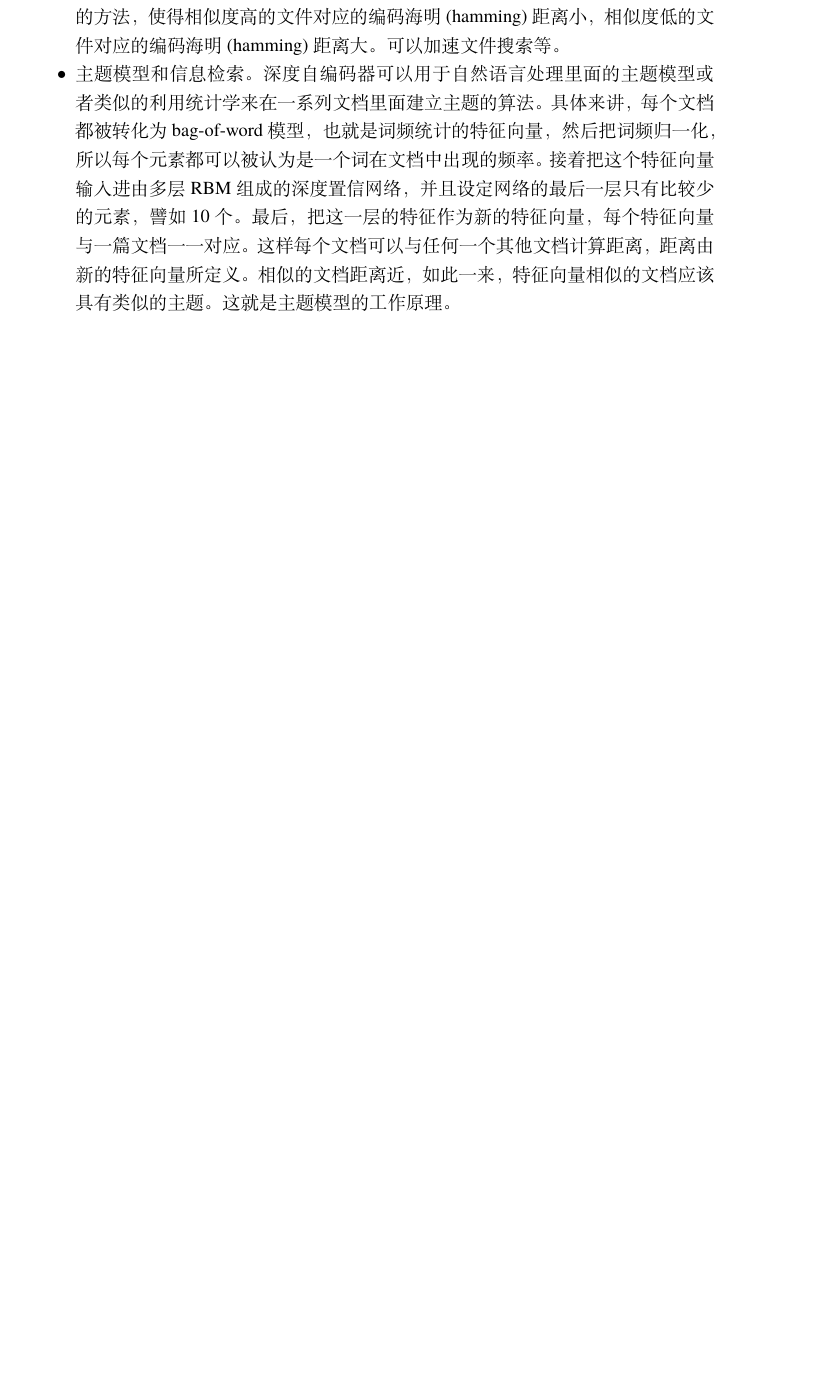
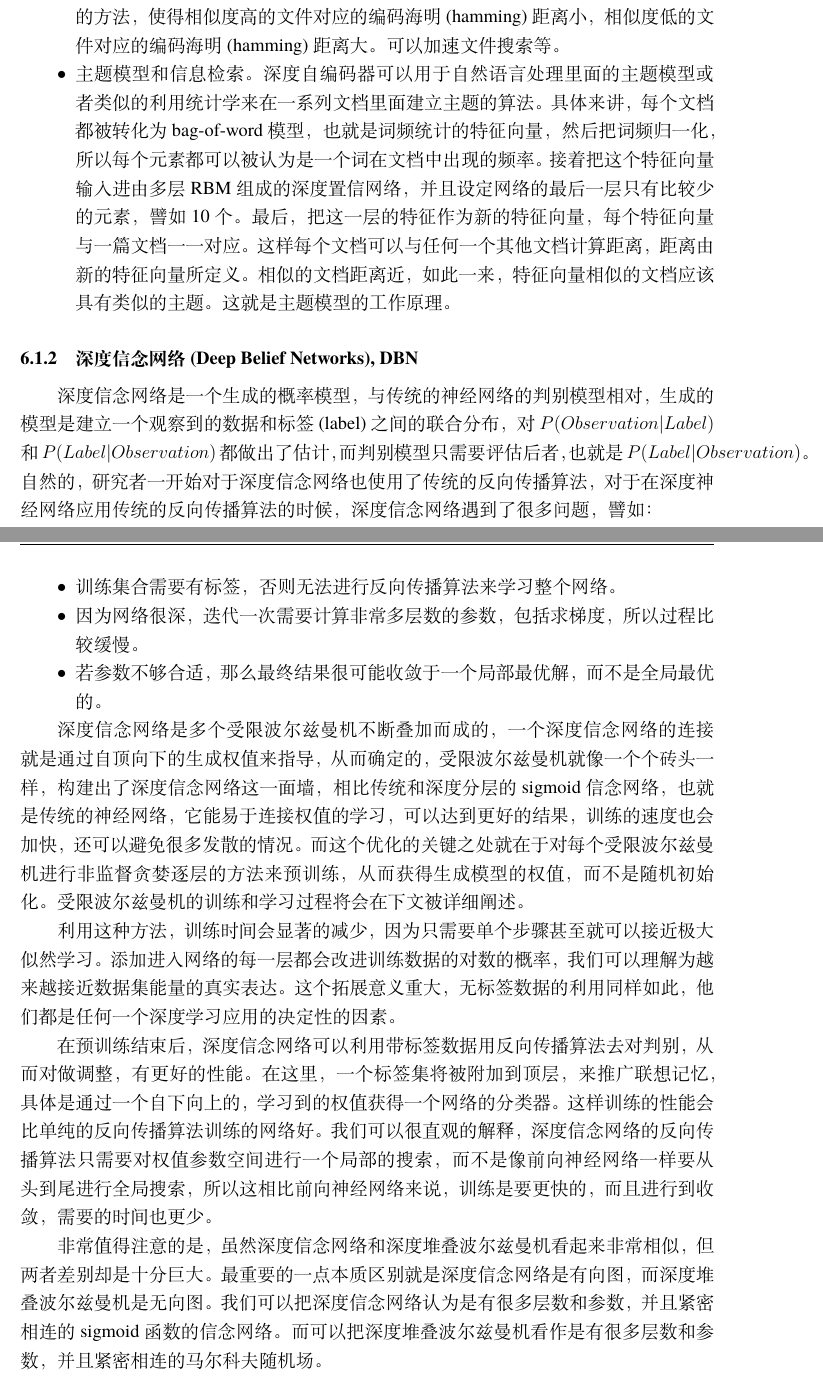
Before and after one commit to samfu1994/thesis, a LaTeX thesis (thesis.tex, which reads tex/chap6.tex): part of page 32 of 50 before the commit and two parts of pages 32 and 33 of 51 after it, the two joined at a grey line, cut so that both start at the same text, the shorter picture padded with empty space. Compiled offline with XeLaTeX; a missing font is replaced by an installed copy or a similar font.

Commit message:
chap6 finish, need to test result

```diff
--- a/tex/chap6.tex
+++ b/tex/chap6.tex
@@ -35,6 +35,22 @@
 	\item 数据压缩，如语意哈希(Semantic Hashing)。这是一种为文件寻找一种二进制编码的方法，使得相似度高的文件对应的编码海明(hamming)距离小，相似度低的文件对应的编码海明(hamming)距离大。可以加速文件搜索等。
 	\item 主题模型和信息检索。深度自编码器可以用于自然语言处理里面的主题模型或者类似的利用统计学来在一系列文档里面建立主题的算法。具体来讲，每个文档都被转化为bag-of-word模型，也就是词频统计的特征向量，然后把词频归一化，所以每个元素都可以被认为是一个词在文档中出现的频率。接着把这个特征向量输入进由多层RBM组成的深度置信网络，并且设定网络的最后一层只有比较少的元素，譬如10个。最后，把这一层的特征作为新的特征向量，每个特征向量与一篇文档一一对应。这样每个文档可以与任何一个其他文档计算距离，距离由新的特征向量所定义。相似的文档距离近，如此一来，特征向量相似的文档应该具有类似的主题。这就是主题模型的工作原理。
 	\end{itemize}
+}
+\subsection{深度信念网络(Deep Belief Networks), DBN}{
+	  深度信念网络是一个生成的概率模型，与传统的神经网络的判别模型相对，生成的模型是建立一个观察到的数据和标签(label)之间的联合分布，对$P(Observation|Label)$和 $P(Label|Observation)$都做出了估计，而判别模型只需要评估后者，也就是$P(Label|Observation)$。自然的，研究者一开始对于深度信念网络也使用了传统的反向传播算法，对于在深度神经网络应用传统的反向传播算法的时候，深度信念网络遇到了很多问题，譬如：
+	  \begin{itemize}
+	  	\item 训练集合需要有标签，否则无法进行反向传播算法来学习整个网络。
+		\item 因为网络很深，迭代一次需要计算非常多层数的参数，包括求梯度，所以过程比较缓慢。
+		\item 若参数不够合适，那么最终结果很可能收敛于一个局部最优解，而不是全局最优的。
+	  \end{itemize}
+
+	  深度信念网络是多个受限波尔兹曼机不断叠加而成的，一个深度信念网络的连接就是通过自顶向下的生成权值来指导，从而确定的，受限波尔兹曼机就像一个个砖头一样，构建出了深度信念网络这一面墙，相比传统和深度分层的sigmoid信念网络，也就是传统的神经网络，它能易于连接权值的学习，可以达到更好的结果，训练的速度也会加快，还可以避免很多发散的情况。而这个优化的关键之处就在于对每个受限波尔兹曼机进行非监督贪婪逐层的方法来预训练，从而获得生成模型的权值，而不是随机初始化。受限波尔兹曼机的训练和学习过程将会在下文被详细阐述。
+
+	  利用这种方法，训练时间会显著的减少，因为只需要单个步骤甚至就可以接近极大似然学习。添加进入网络的每一层都会改进训练数据的对数的概率，我们可以理解为越来越接近数据集能量的真实表达。这个拓展意义重大，无标签数据的利用同样如此，他们都是任何一个深度学习应用的决定性的因素。
+
+	   在预训练结束后，深度信念网络可以利用带标签数据用反向传播算法去对判别，从而对做调整，有更好的性能。在这里，一个标签集将被附加到顶层，来推广联想记忆，具体是通过一个自下向上的，学习到的权值获得一个网络的分类器。这样训练的性能会比单纯的反向传播算法训练的网络好。我们可以很直观的解释，深度信念网络的反向传播算法只需要对权值参数空间进行一个局部的搜索，而不是像前向神经网络一样要从头到尾进行全局搜索，所以这相比前向神经网络来说，训练是要更快的，而且进行到收敛，需要的时间也更少。
+
+	   非常值得注意的是，虽然深度信念网络和深度堆叠波尔兹曼机看起来非常相似，但两者差别却是十分巨大。最重要的一点本质区别就是深度信念网络是有向图，而深度堆叠波尔兹曼机是无向图。我们可以把深度信念网络认为是有很多层数和参数，并且紧密相连的sigmoid函数的信念网络。而可以把深度堆叠波尔兹曼机看作是有很多层数和参数，并且紧密相连的马尔科夫随机场。
 }
 \subsection{卷积神经网络(Convolutional Neural Network, CNN)}{
 	\centerline{\includegraphics[width=5in]{figure/cnn.png}}
```
Also changed, not shown: tex/intro.tex (+4 -1 lines).
